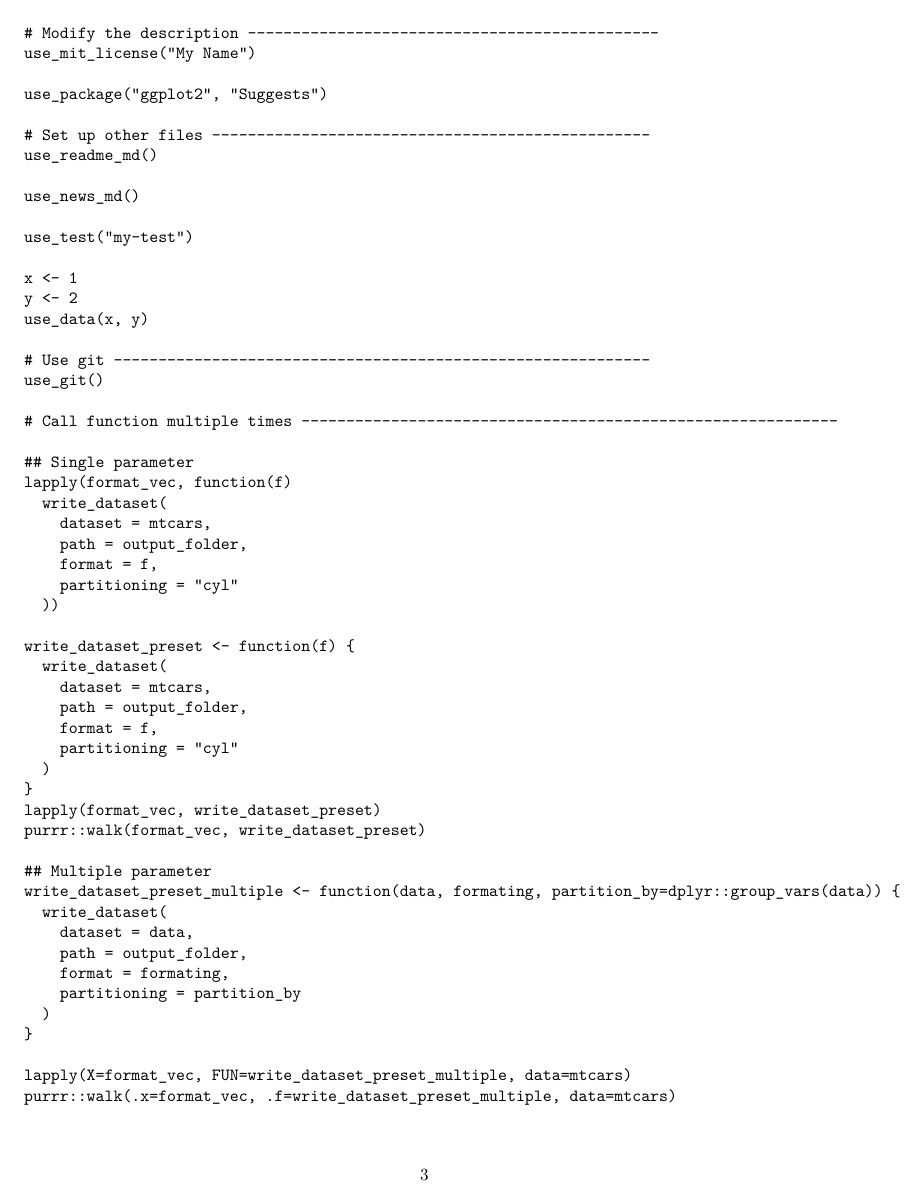
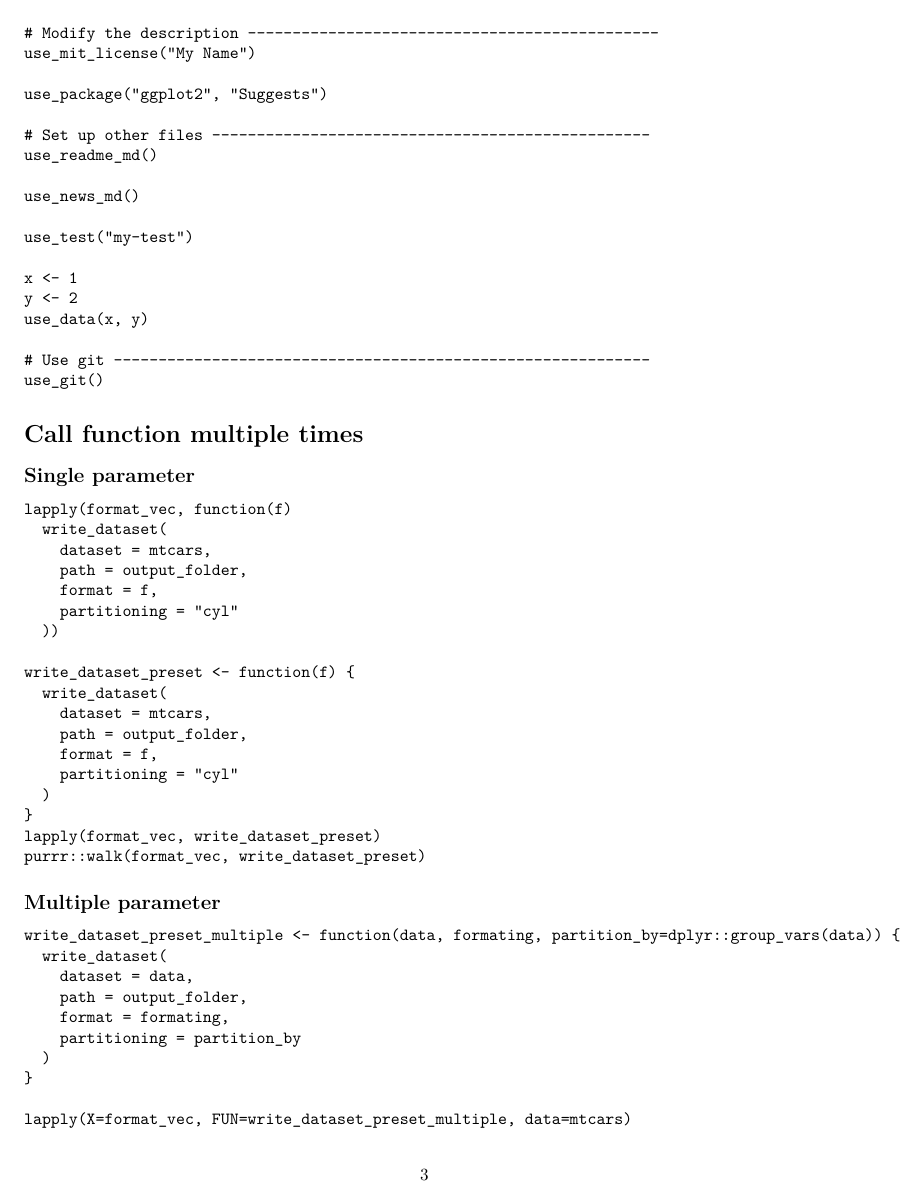
Before and after one commit to tgzy/public_misc, an R Markdown document (snippets_R.Rmd): page 3 of 3 before the commit and page 3 of 4 after it. The pictures show the output file snippets_R.pdf that the author committed with the source.

Commit message:
Fixed formatting of headers

````diff
--- a/snippets_R.Rmd
+++ b/snippets_R.Rmd
@@ -134,10 +134,13 @@ use_data(x, y)
 
 # Use git ------------------------------------------------------------
 use_git()
+```
 
-# Call function multiple times ------------------------------------------------------------
+# Call function multiple times
 
 ## Single parameter
+
+```
 lapply(format_vec, function(f)
   write_dataset(
     dataset = mtcars,
````
Also changed, not shown: snippets_R.pdf, snippets_R.Rmd (3 more changed lines).
